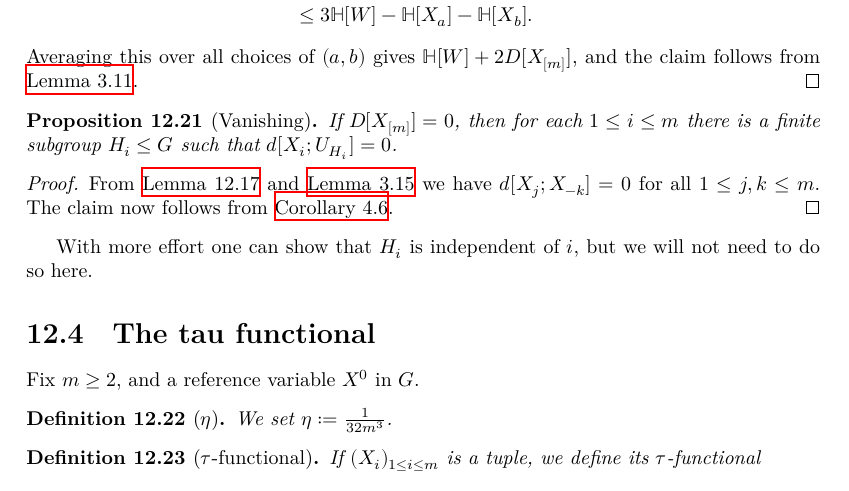
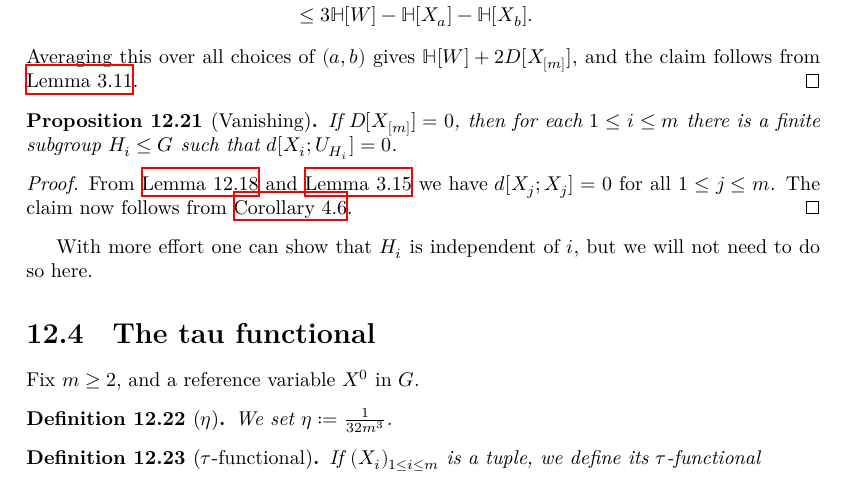
Before and after one commit to teorth/pfr, a LaTeX thesis (blueprint/src/print.tex, which reads blueprint/src/chapter/torsion.tex): part of page 48 of 67, cut so that both start at the same text. Compiled offline with XeLaTeX.

Commit message:
formalize a lemma, leanok

```diff
--- a/blueprint/src/chapter/torsion.tex
+++ b/blueprint/src/chapter/torsion.tex
@@ -261,7 +261,7 @@ and the claim follows.
 If $D[X_{[m]}]=0$, then for each $1 \leq i \leq m$ there is a finite subgroup $H_i \leq G$ such that $d[X_i; U_{H_i}] = 0$.
 \end{proposition}
 
-\begin{proof}\uses{multidist-ruzsa-I, ruzsa-nonneg, lem:100pc}  From \Cref{multidist-ruzsa-I} and \Cref{ruzsa-nonneg} we have $d[X_j; X_{-k}]=0$ for all $1 \leq j,k \leq m$.  The claim now follows from \Cref{lem:100pc}.
+\begin{proof}\uses{multidist-ruzsa-I, ruzsa-nonneg, lem:100pc}\leanok  From \Cref{multidist-ruzsa-II} and \Cref{ruzsa-nonneg} we have $d[X_j; X_j]=0$ for all $1 \leq j \leq m$.  The claim now follows from \Cref{lem:100pc}.
 \end{proof}
 
 With more effort one can show that $H_i$ is independent of $i$, but we will not need to do so here.
```
Also changed, not shown: blueprint/src/chapter/torsion.tex (2 more changed lines), 1 other file.
